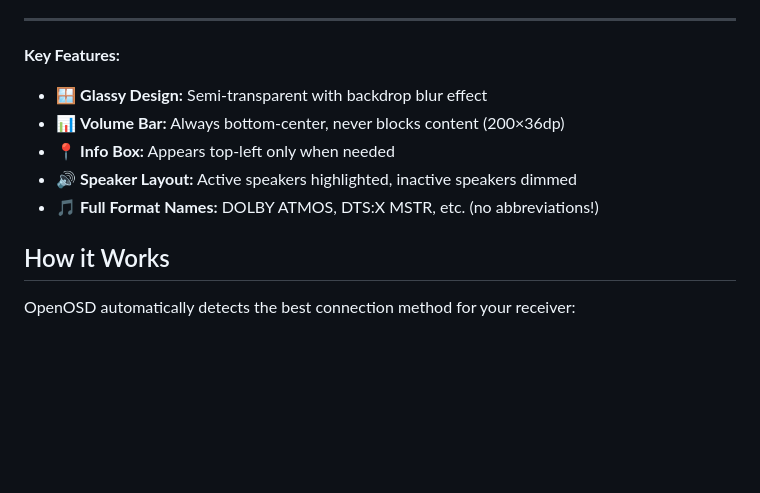
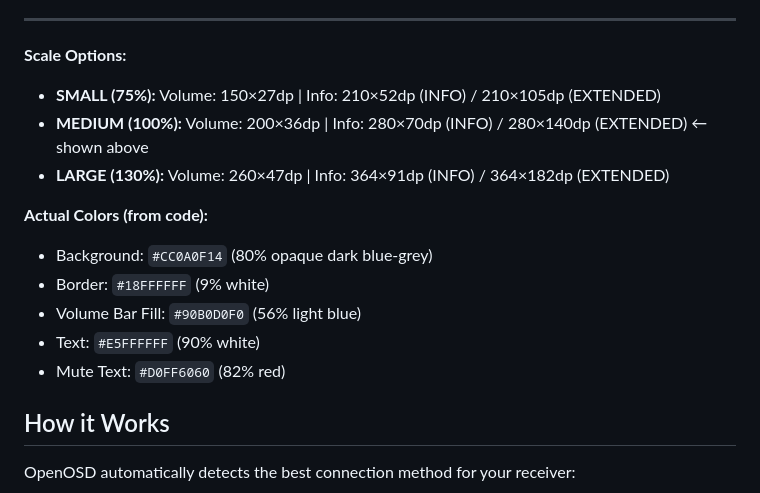
Before and after one commit to st0nebyte/OpenOSD, a Markdown page: README.md, the part around one of its changes. GitHub-like rendering; blank space fills up the shorter version.

```diff
--- a/README.md
+++ b/README.md
@@ -198,12 +205,17 @@ Complete technical info with speaker layout in top-left box:
 
 ---
 
-**Key Features:**
-- 🪟 **Glassy Design:** Semi-transparent with backdrop blur effect
-- 📊 **Volume Bar:** Always bottom-center, never blocks content (200×36dp)
-- 📍 **Info Box:** Appears top-left only when needed
-- 🔊 **Speaker Layout:** Active speakers highlighted, inactive speakers dimmed
-- 🎵 **Full Format Names:** DOLBY ATMOS, DTS:X MSTR, etc. (no abbreviations!)
+**Scale Options:**
+- **SMALL (75%):** Volume: 150×27dp | Info: 210×52dp (INFO) / 210×105dp (EXTENDED)
+- **MEDIUM (100%):** Volume: 200×36dp | Info: 280×70dp (INFO) / 280×140dp (EXTENDED) ← shown above
+- **LARGE (130%):** Volume: 260×47dp | Info: 364×91dp (INFO) / 364×182dp (EXTENDED)
+
+**Actual Colors (from code):**
+- Background: `#CC0A0F14` (80% opaque dark blue-grey)
+- Border: `#18FFFFFF` (9% white)
+- Volume Bar Fill: `#90B0D0F0` (56% light blue)
+- Text: `#E5FFFFFF` (90% white)
+- Mute Text: `#D0FF6060` (82% red)
 
 ## How it Works
 
```
Also changed, not shown: other parts of README.md (+58 -51 lines).
